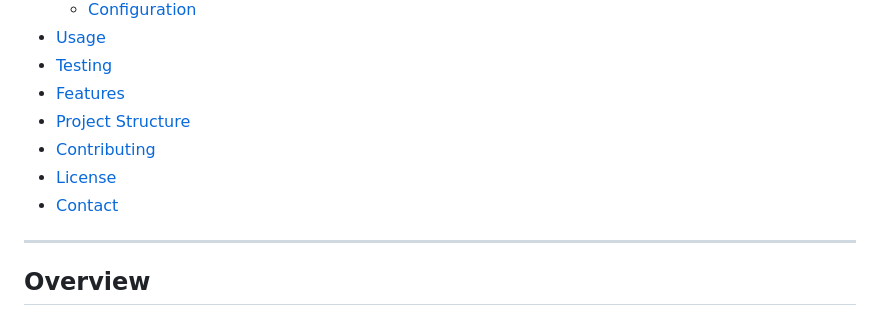
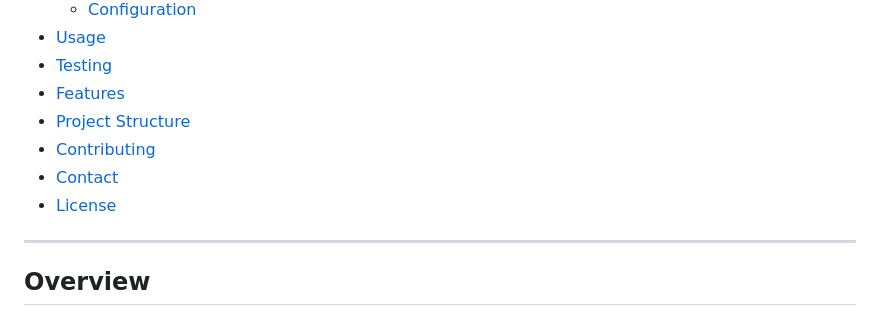
Before and after one commit to Mareczech321/E-Shop_DIGITIVA, a Markdown page: README.md, the part around the change. Drawn GitHub-style.

```diff
--- a/README.md
+++ b/README.md
@@ -26,8 +26,8 @@
 - [Features](#features)
 - [Project Structure](#project-structure)
 - [Contributing](#contributing)
+- [Contact](#contact)
 - [License](#license)
-- [Contact](#contact)
 
 ---
 
```
